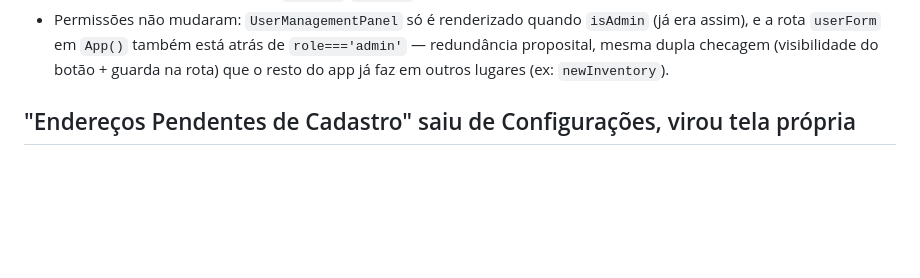
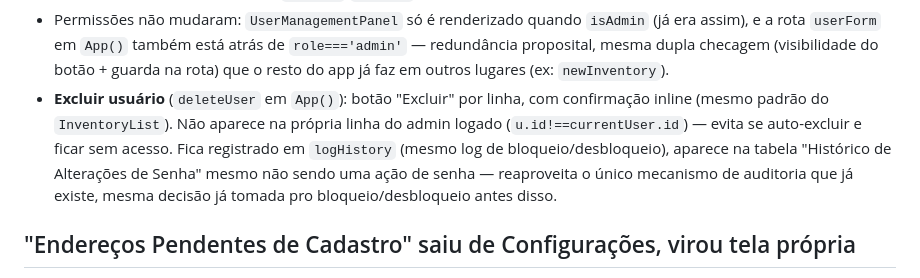
Before and after one commit to selgron-estoque/selgron-estoque.github.io, a Markdown page: CLAUDE.md, the part around the change. Drawn GitHub-style; blank space fills up the shorter version.

Commit message:
Documenta exclusão de usuário no CLAUDE.md

```diff
--- a/CLAUDE.md
+++ b/CLAUDE.md
@@ -265,6 +265,13 @@ O fluxo de "Editar" usuário deixou de ser um formulário inline dentro do card
   era assim), e a rota `userForm` em `App()` também está atrás de `role==='admin'` —
   redundância proposital, mesma dupla checagem (visibilidade do botão + guarda na rota)
   que o resto do app já faz em outros lugares (ex: `newInventory`).
+- **Excluir usuário** (`deleteUser` em `App()`): botão "Excluir" por linha, com
+  confirmação inline (mesmo padrão do `InventoryList`). Não aparece na própria linha do
+  admin logado (`u.id!==currentUser.id`) — evita se auto-excluir e ficar sem acesso.
+  Fica registrado em `logHistory` (mesmo log de bloqueio/desbloqueio), aparece na tabela
+  "Histórico de Alterações de Senha" mesmo não sendo uma ação de senha — reaproveita o
+  único mecanismo de auditoria que já existe, mesma decisão já tomada pro
+  bloqueio/desbloqueio antes disso.
 
 ## "Endereços Pendentes de Cadastro" saiu de Configurações, virou tela própria
 
```
